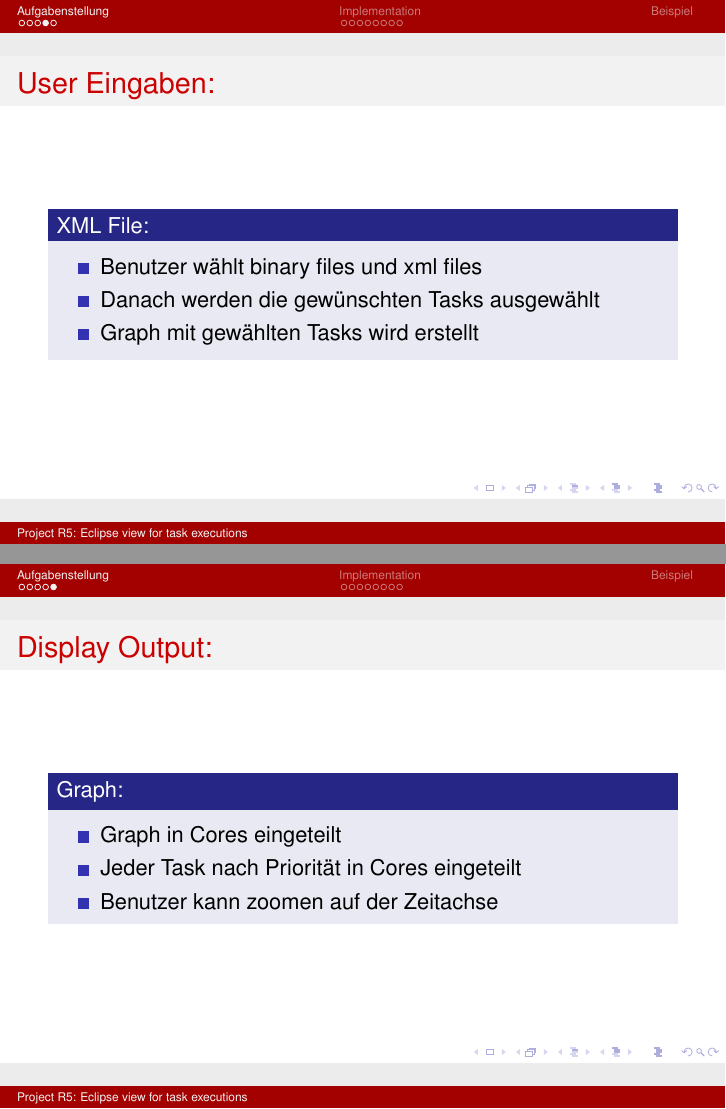
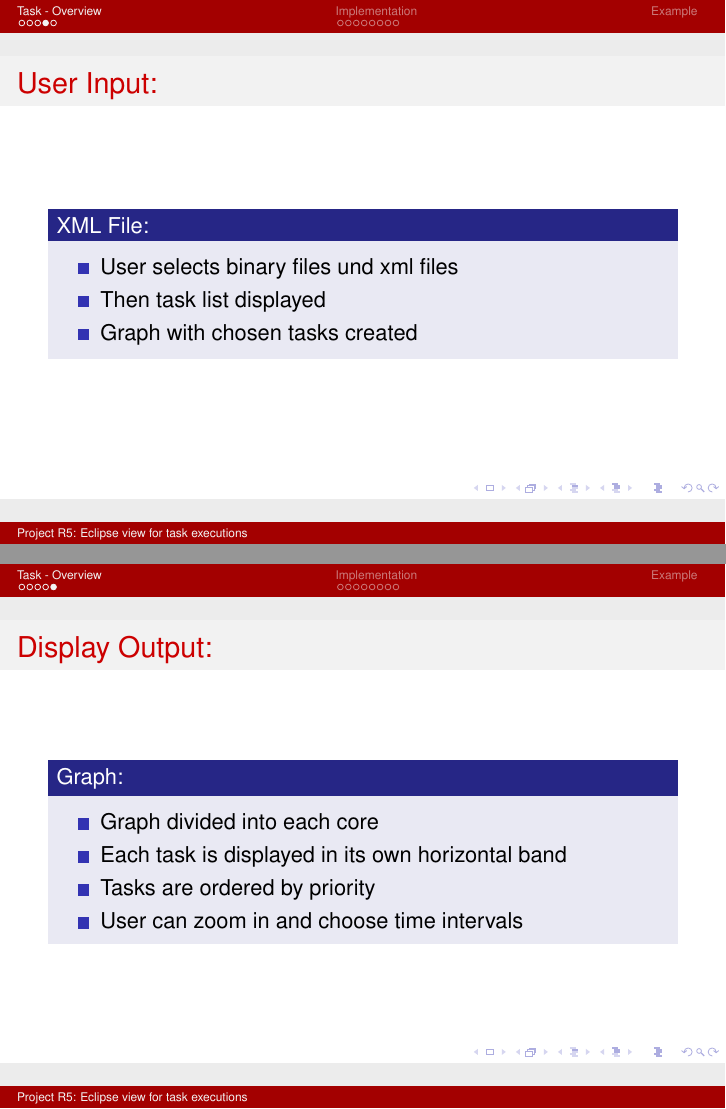
Before and after one commit to samydafir/Software-Praktikum, LaTeX slides (Presentation/slides.tex): pages 6 and 7 of 16, joined at a grey line. Compiled offline with pdfLaTeX.

Commit message:
deutsch to english

```diff
--- a/Presentation/slides.tex
+++ b/Presentation/slides.tex
@@ -20,7 +20,6 @@
     \tableofcontents
 \end{frame}
 
-\section{Aufgabenstellung}
+\section{Task - Overview}
 \begin{frame}
-	\frametitle{Aufgabenstellung}
-    \begin{block}{Aufgabe:}
+	\frametitle{Overview}
@@ -65,12 +65,12 @@
 \end{frame}
 
 \begin{frame}
-	\frametitle{User Eingaben:}
+	\frametitle{User Input:}
 	\begin{block}{XML File:}
 		\begin{itemize}
-			\item Benutzer wählt binary files und xml files
-			\item Danach werden die gewünschten Tasks ausgewählt
-			\item Graph mit gewählten Tasks wird erstellt
+			\item User selects binary files und xml files
+			\item Then task list displayed
+			\item Graph with chosen tasks created
 		\end{itemize}
 	\end{block}
 \end{frame}
@@ -79,9 +79,10 @@
 	\frametitle{Display Output:}
 	\begin{block}{Graph:}
 		\begin{itemize}
-			\item Graph in Cores eingeteilt
-			\item Jeder Task nach Priorität in Cores eingeteilt
-			\item Benutzer kann zoomen auf der Zeitachse
+			\item Graph divided into each core
+			\item Each task is displayed in its own horizontal band
+			\item Tasks are ordered by priority
+			\item User can zoom in and choose time intervals
 		\end{itemize}
 	\end{block}
 \end{frame}
@@ -206,9 +207,8 @@
 
 
 \begin{frame}
-\section{Beispiel}
-	\frametitle{Beispiel:}
-\begin{block}{}
-\end{block}
+\section{Example}
+	\frametitle{Example:}
+
 \end{frame}
 \end{document}
```
Also changed, not shown: Presentation/text/text.tex (deleted, +0 -36 lines), Presentation/text/text.bbl (deleted), Presentation/text/text.pdf (deleted), Presentation/slides.tex (7 more changed lines), 4 other files.
